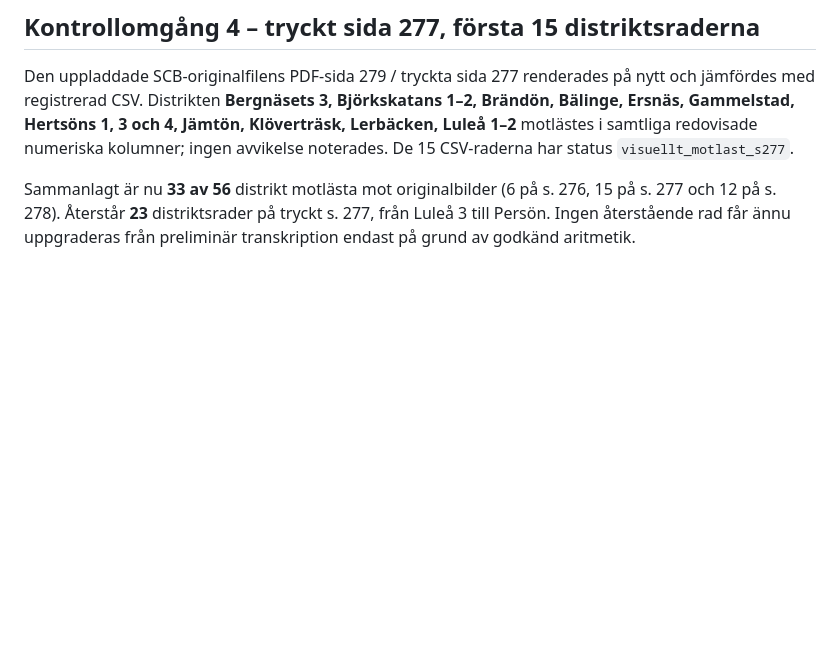
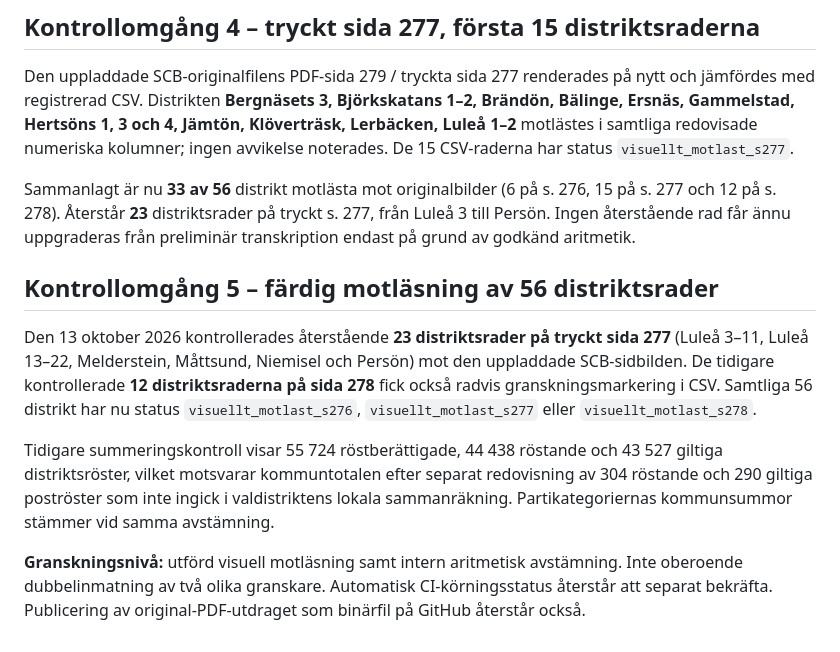
Before and after one commit to Lulea-statistik/Val-statistik, a Markdown page: docs/granskning-1998-landsting-andra-lasning.md, the part around the change. Rendered like a GitHub page; blank space fills up the shorter version.

Commit message:
Close visual cross-reading for 56 districts and distinguish independent review

```diff
--- a/docs/granskning-1998-landsting-andra-lasning.md
+++ b/docs/granskning-1998-landsting-andra-lasning.md
@@ -25,3 +25,11 @@ Original-PDF:s sida 278 (tryckt sida 276) har lästs visuellt på nytt i hög up
 Den uppladdade SCB-originalfilens PDF-sida 279 / tryckta sida 277 renderades på nytt och jämfördes med registrerad CSV. Distrikten **Bergnäsets 3, Björkskatans 1–2, Brändön, Bälinge, Ersnäs, Gammelstad, Hertsöns 1, 3 och 4, Jämtön, Klöverträsk, Lerbäcken, Luleå 1–2** motlästes i samtliga redovisade numeriska kolumner; ingen avvikelse noterades. De 15 CSV-raderna har status `visuellt_motlast_s277`.
 
 Sammanlagt är nu **33 av 56** distrikt motlästa mot originalbilder (6 på s. 276, 15 på s. 277 och 12 på s. 278). Återstår **23** distriktsrader på tryckt s. 277, från Luleå 3 till Persön. Ingen återstående rad får ännu uppgraderas från preliminär transkription endast på grund av godkänd aritmetik.
+
+## Kontrollomgång 5 – färdig motläsning av 56 distriktsrader
+
+Den 13 oktober 2026 kontrollerades återstående **23 distriktsrader på tryckt sida 277** (Luleå 3–11, Luleå 13–22, Melderstein, Måttsund, Niemisel och Persön) mot den uppladdade SCB-sidbilden. De tidigare kontrollerade **12 distriktsraderna på sida 278** fick också radvis granskningsmarkering i CSV. Samtliga 56 distrikt har nu status `visuellt_motlast_s276`, `visuellt_motlast_s277` eller `visuellt_motlast_s278`.
+
+Tidigare summeringskontroll visar 55 724 röstberättigade, 44 438 röstande och 43 527 giltiga distriktsröster, vilket motsvarar kommuntotalen efter separat redovisning av 304 röstande och 290 giltiga poströster som inte ingick i valdistriktens lokala sammanräkning. Partikategoriernas kommunsummor stämmer vid samma avstämning.
+
+**Granskningsnivå:** utförd visuell motläsning samt intern aritmetisk avstämning. Inte oberoende dubbelinmatning av två olika granskare. Automatisk CI-körningsstatus återstår att separat bekräfta. Publicering av original-PDF-utdraget som binärfil på GitHub återstår också.
```
